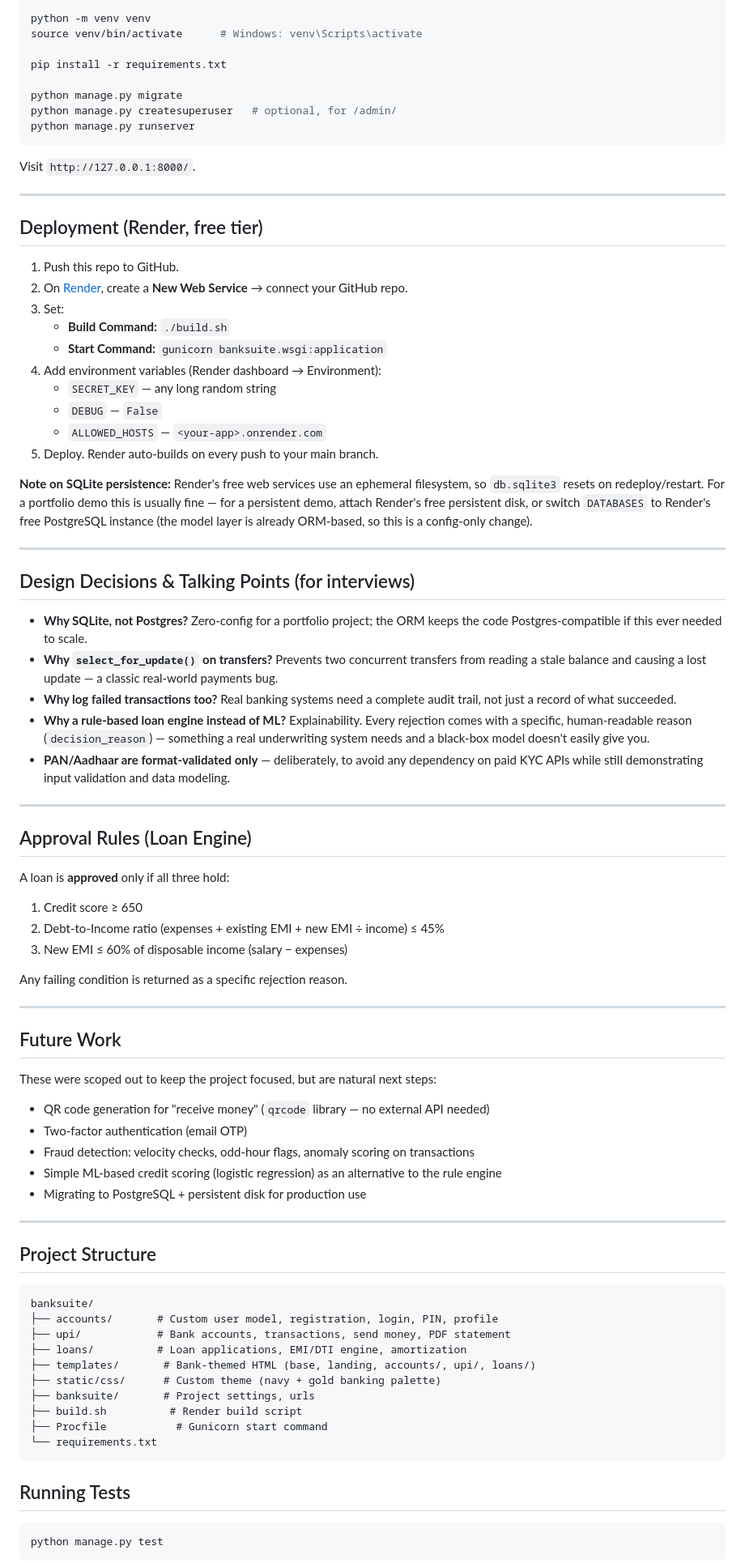
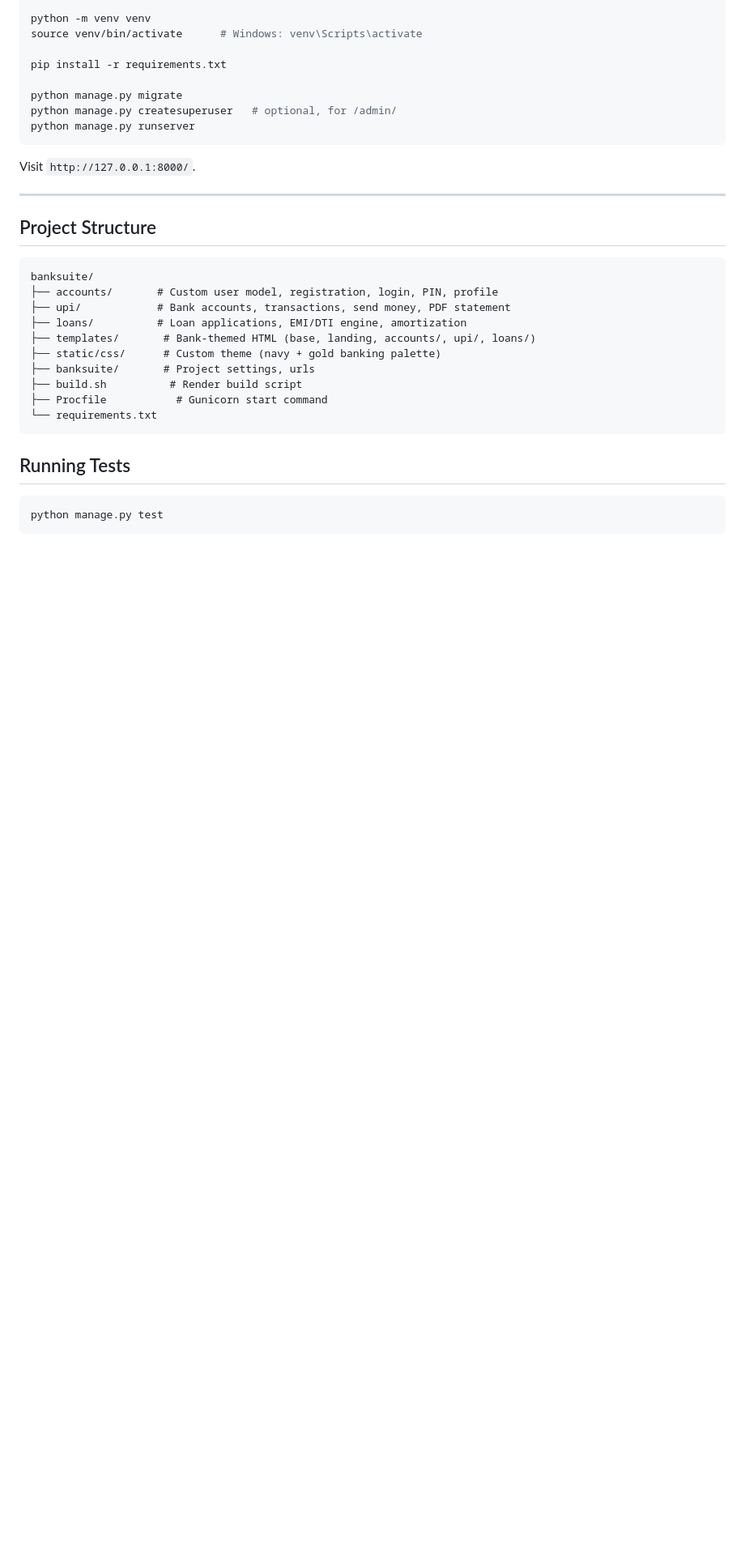
Before and after one commit to SamarthaWaoo/banking_portal, a Markdown page: README.md, the part around one of its changes. Shown at 81% size. Rendered like a GitHub page; blank space fills up the shorter version.

Commit message:
Refactor README sections and remove unnecessary content
Updated section headers for consistency and clarity. Removed deployment instructions and design decisions to streamline the README.

````diff
--- a/README.md
+++ b/README.md
@@ -67,55 +67,6 @@ Visit `http://127.0.0.1:8000/`.
 
 ---
 
-## Deployment (Render, free tier)
-
-1. Push this repo to GitHub.
-2. On [Render](https://render.com), create a **New Web Service** → connect your GitHub repo.
-3. Set:
-   - **Build Command:** `./build.sh`
-   - **Start Command:** `gunicorn banksuite.wsgi:application`
-4. Add environment variables (Render dashboard → Environment):
-   - `SECRET_KEY` — any long random string
-   - `DEBUG` — `False`
-   - `ALLOWED_HOSTS` — `<your-app>.onrender.com`
-5. Deploy. Render auto-builds on every push to your main branch.
-
-**Note on SQLite persistence:** Render's free web services use an ephemeral filesystem, so `db.sqlite3` resets on redeploy/restart. For a portfolio demo this is usually fine — for a persistent demo, attach Render's free persistent disk, or switch `DATABASES` to Render's free PostgreSQL instance (the model layer is already ORM-based, so this is a config-only change).
-
----
-
-## Design Decisions & Talking Points (for interviews)
-
-- **Why SQLite, not Postgres?** Zero-config for a portfolio project; the ORM keeps the code Postgres-compatible if this ever needed to scale.
-- **Why `select_for_update()` on transfers?** Prevents two concurrent transfers from reading a stale balance and causing a lost update — a classic real-world payments bug.
-- **Why log failed transactions too?** Real banking systems need a complete audit trail, not just a record of what succeeded.
-- **Why a rule-based loan engine instead of ML?** Explainability. Every rejection comes with a specific, human-readable reason (`decision_reason`) — something a real underwriting system needs and a black-box model doesn't easily give you.
-- **PAN/Aadhaar are format-validated only** — deliberately, to avoid any dependency on paid KYC APIs while still demonstrating input validation and data modeling.
-
----
-
-## Approval Rules (Loan Engine)
-
-A loan is **approved** only if all three hold:
-1. Credit score ≥ 650
-2. Debt-to-Income ratio (expenses + existing EMI + new EMI ÷ income) ≤ 45%
-3. New EMI ≤ 60% of disposable income (salary − expenses)
-
-Any failing condition is returned as a specific rejection reason.
-
----
-
-## Future Work
-
-These were scoped out to keep the project focused, but are natural next steps:
-- QR code generation for "receive money" (`qrcode` library — no external API needed)
-- Two-factor authentication (email OTP)
-- Fraud detection: velocity checks, odd-hour flags, anomaly scoring on transactions
-- Simple ML-based credit scoring (logistic regression) as an alternative to the rule engine
-- Migrating to PostgreSQL + persistent disk for production use
-
----
-
 ## Project Structure
 
 ```
````
Also changed, not shown: other parts of README.md (+3 -3 lines).
